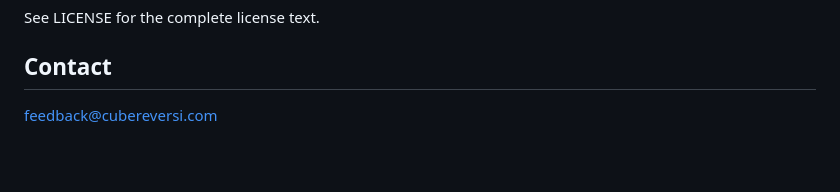
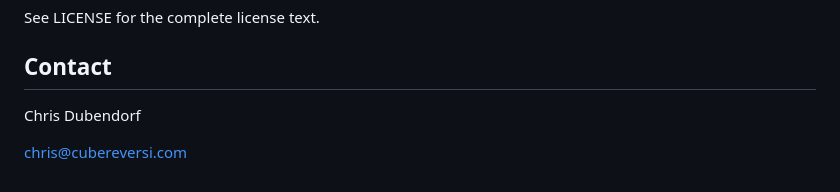
Before and after one commit to cdubend0/CubeReversi, a Markdown page: README.md, the part around the change. Rendered like a GitHub page; blank space fills up the shorter version.

```diff
--- a/README.md
+++ b/README.md
@@ -96,4 +96,6 @@ See LICENSE for the complete license text.
 
 ## Contact
 
-feedback@cubereversi.com
+Chris Dubendorf
+
+chris@cubereversi.com
```
